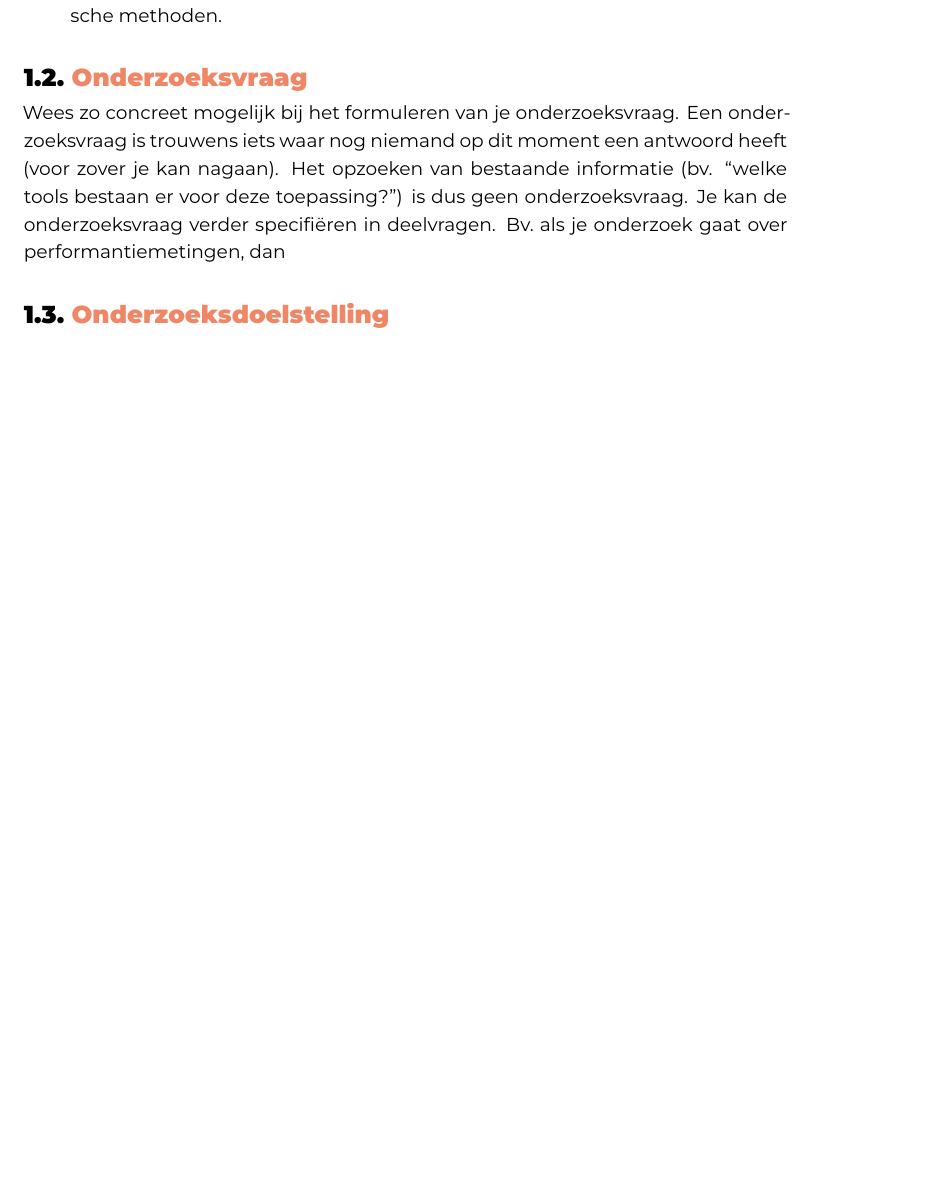
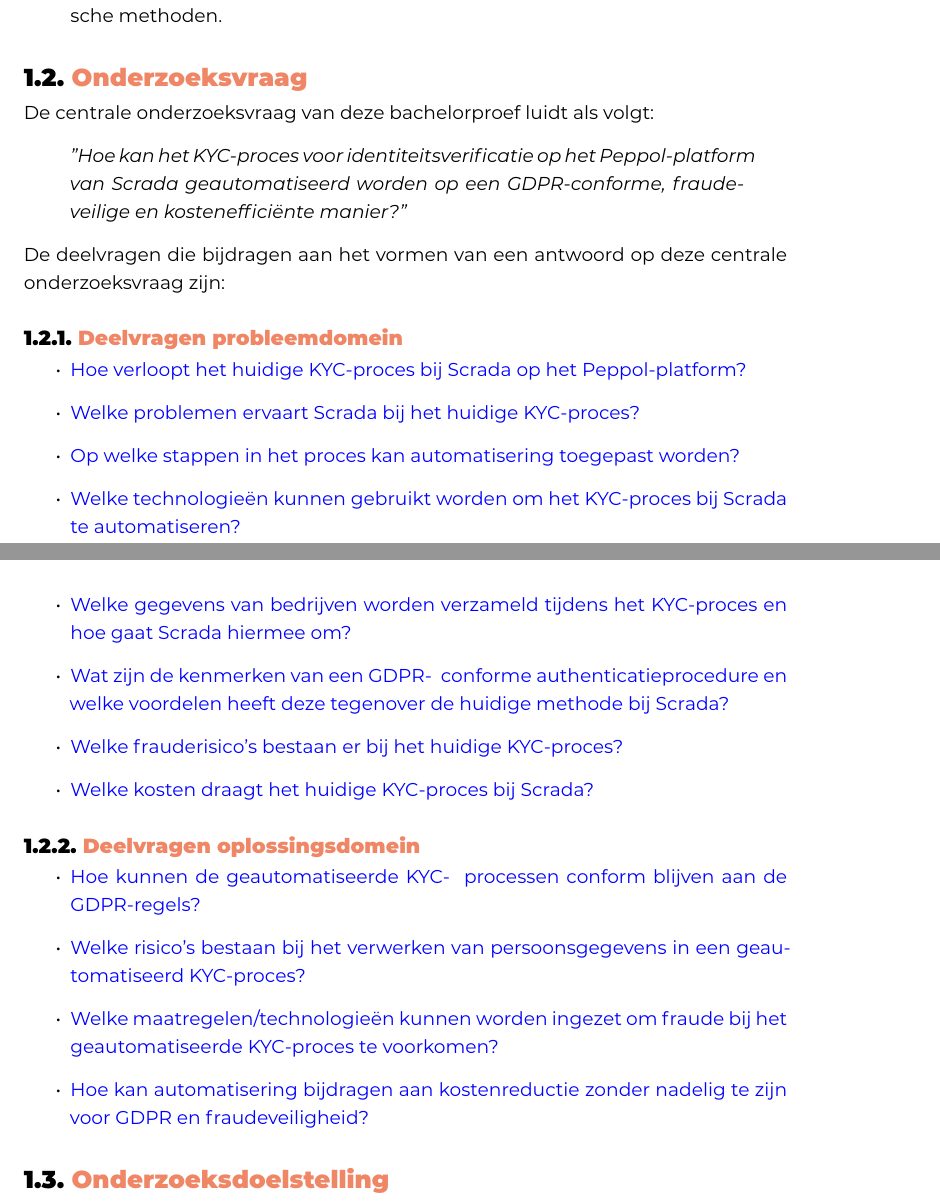
Before and after one commit to kirahamers/Bachelorproef25-26, a LaTeX thesis (bachproef/HamersKiraBP.tex, which reads bachproef/inleiding.tex): part of page 10 of 27 before the commit and two parts of pages 10 and 11 of 28 after it, the two joined at a grey line, cut so that both start at the same text, the shorter picture padded with empty space. Compiled offline with XeLaTeX; a LaTeX package or settings file that is missing is left out.

Commit message:
inleiding

```diff
--- a/bachproef/inleiding.tex
+++ b/bachproef/inleiding.tex
@@ -43,7 +43,31 @@
 \section{\IfLanguageName{dutch}{Onderzoeksvraag}{Research question}}%
 \label{sec:onderzoeksvraag}
 
-Wees zo concreet mogelijk bij het formuleren van je onderzoeksvraag. Een onderzoeksvraag is trouwens iets waar nog niemand op dit moment een antwoord heeft (voor zover je kan nagaan). Het opzoeken van bestaande informatie (bv. ``welke tools bestaan er voor deze toepassing?'') is dus geen onderzoeksvraag. Je kan de onderzoeksvraag verder specifiëren in deelvragen. Bv.~als je onderzoek gaat over performantiemetingen, dan
+De centrale onderzoeksvraag van deze bachelorproef luidt als volgt:
+\begin{quote}
+    \textit{"Hoe kan het KYC-proces voor identiteitsverificatie op het Peppol-platform van Scrada geautomatiseerd worden op een GDPR-conforme, fraudeveilige en kostenefficiënte manier?"}
+\end{quote}
+
+De deelvragen die bijdragen aan het vormen van een antwoord op deze centrale onderzoeksvraag zijn:
+\subsection{Deelvragen probleemdomein}
+\begin{itemize}
+    \item {\color{blue} {Hoe verloopt het huidige KYC-proces bij Scrada op het Peppol-platform?}}
+    \item {\color{blue} {Welke problemen ervaart Scrada bij het huidige KYC-proces?}}
+    \item {\color{blue} {Op welke stappen in het proces kan automatisering toegepast worden?}}
+    \item {\color{blue} {Welke technologieën kunnen gebruikt worden om het KYC-proces bij Scrada te automatiseren?}}
+    \item {\color{blue} {Welke gegevens van bedrijven worden verzameld tijdens het KYC-proces en hoe gaat Scrada hiermee om?}}
+    \item {\color{blue} {Wat zijn de kenmerken van een GDPR- \- conforme authenticatieprocedure en welke voordelen heeft deze tegenover de huidige methode bij Scrada?}}
+    \item {\color{blue} {Welke frauderisico’s bestaan er bij het huidige KYC-proces?}}
+    \item {\color{blue} {Welke kosten draagt het huidige KYC-proces bij Scrada?}}
+\end{itemize}
+
+\subsection{Deelvragen oplossingsdomein}
+\begin{itemize}
+    \item {\color{blue} {Hoe kunnen de geautomatiseerde KYC- \- processen conform blijven aan de GDPR-regels?}}
+    \item {\color{blue} {Welke risico’s bestaan bij het verwerken van persoonsgegevens in een geautomatiseerd KYC-proces?}}
+    \item {\color{blue} {Welke maatregelen/technologieën kunnen worden ingezet om fraude bij het geautomatiseerde KYC-proces te voorkomen?}}
+    \item {\color{blue} {Hoe kan automatisering bijdragen aan kostenreductie zonder nadelig te zijn voor GDPR en fraudeveiligheid?}}
+\end{itemize}
 
 \section{\IfLanguageName{dutch}{Onderzoeksdoelstelling}{Research objective}}%
 \label{sec:onderzoeksdoelstelling}
@@ -59,7 +93,7 @@
 
 De rest van deze bachelorproef is als volgt opgebouwd:
 
-In Hoofdstuk~\ref{ch:stand-van-zaken} wordt een overzicht gegeven van de stand van zaken binnen het onderzoeksdomein, op basis van een literatuurstudie.
+In Hoofdstuk~\ref{ch:stand-van-zaken} wordt de theoretische basis gelegd. Hierbij wordt de huidige wetgeving rond de GDPR, de werking van het Peppol-netwerk en moderne KYC-technologieën onderzocht. Dit vormt het referentiekader waarbinnen de automatisering moet plaatsvinden.
 
 In Hoofdstuk~\ref{ch:methodologie} wordt de methodologie toegelicht en worden de gebruikte onderzoekstechnieken besproken om een antwoord te kunnen formuleren op de onderzoeksvragen.
 
```
Also changed, not shown: bachproef/inleiding.tex (18 more changed lines).
